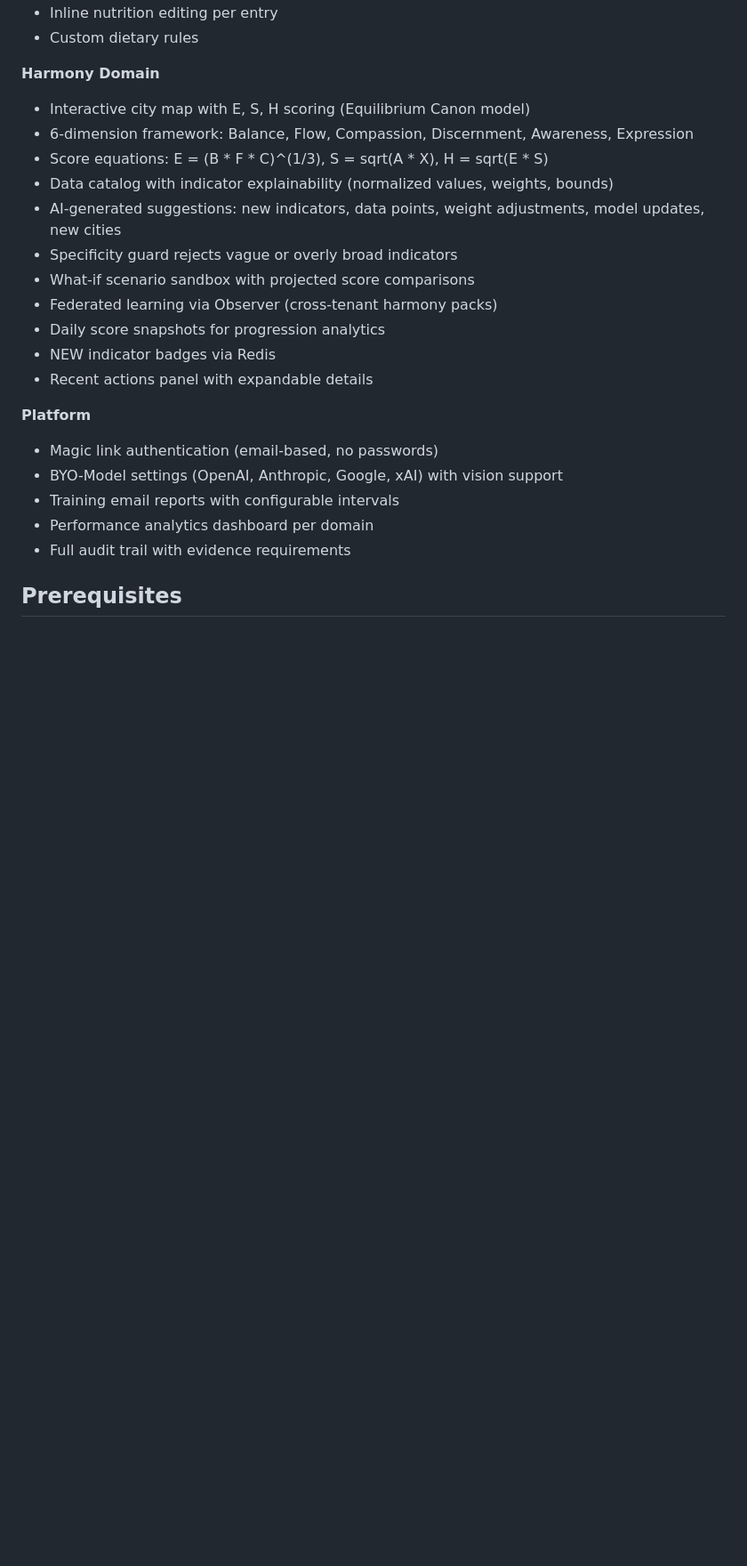
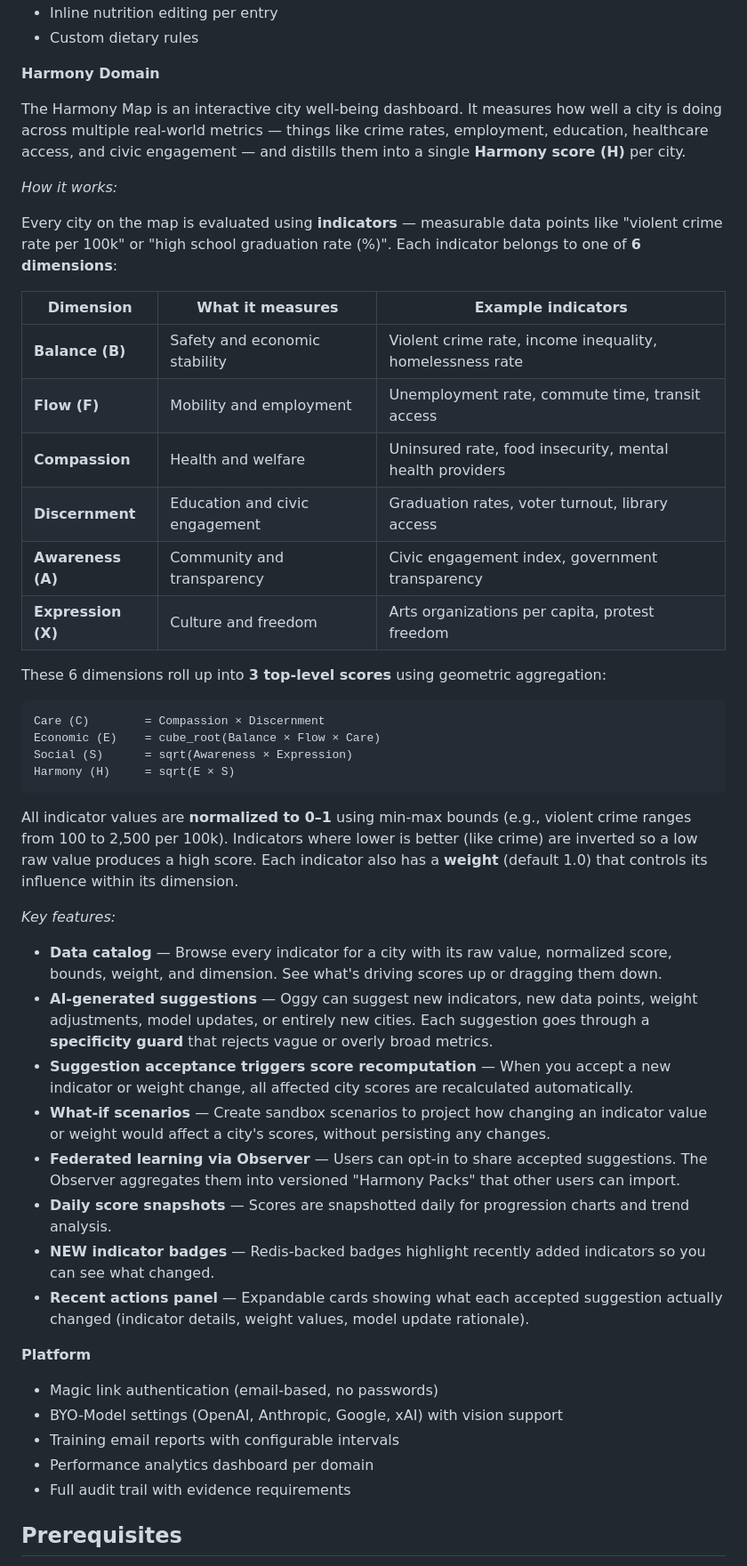
Before and after one commit to avyaktrout/Oggy, a Markdown page: README.md, the part around the change. Shown at 89% size. GitHub-like rendering; blank space fills up the shorter version.

````diff
--- a/README.md
+++ b/README.md
@@ -71,17 +71,43 @@ All application services share a single Docker image (`oggy-app`) with different
 - Custom dietary rules
 
 **Harmony Domain**
-- Interactive city map with E, S, H scoring (Equilibrium Canon model)
-- 6-dimension framework: Balance, Flow, Compassion, Discernment, Awareness, Expression
-- Score equations: E = (B * F * C)^(1/3), S = sqrt(A * X), H = sqrt(E * S)
-- Data catalog with indicator explainability (normalized values, weights, bounds)
-- AI-generated suggestions: new indicators, data points, weight adjustments, model updates, new cities
-- Specificity guard rejects vague or overly broad indicators
-- What-if scenario sandbox with projected score comparisons
-- Federated learning via Observer (cross-tenant harmony packs)
-- Daily score snapshots for progression analytics
-- NEW indicator badges via Redis
-- Recent actions panel with expandable details
+
+The Harmony Map is an interactive city well-being dashboard. It measures how well a city is doing across multiple real-world metrics — things like crime rates, employment, education, healthcare access, and civic engagement — and distills them into a single **Harmony score (H)** per city.
+
+*How it works:*
+
+Every city on the map is evaluated using **indicators** — measurable data points like "violent crime rate per 100k" or "high school graduation rate (%)". Each indicator belongs to one of **6 dimensions**:
+
+| Dimension | What it measures | Example indicators |
+|-----------|-----------------|-------------------|
+| **Balance (B)** | Safety and economic stability | Violent crime rate, income inequality, homelessness rate |
+| **Flow (F)** | Mobility and employment | Unemployment rate, commute time, transit access |
+| **Compassion** | Health and welfare | Uninsured rate, food insecurity, mental health providers |
+| **Discernment** | Education and civic engagement | Graduation rates, voter turnout, library access |
+| **Awareness (A)** | Community and transparency | Civic engagement index, government transparency |
+| **Expression (X)** | Culture and freedom | Arts organizations per capita, protest freedom |
+
+These 6 dimensions roll up into **3 top-level scores** using geometric aggregation:
+
+```
+Care (C)        = Compassion × Discernment
+Economic (E)    = cube_root(Balance × Flow × Care)
+Social (S)      = sqrt(Awareness × Expression)
+Harmony (H)     = sqrt(E × S)
+```
+
+All indicator values are **normalized to 0–1** using min-max bounds (e.g., violent crime ranges from 100 to 2,500 per 100k). Indicators where lower is better (like crime) are inverted so a low raw value produces a high score. Each indicator also has a **weight** (default 1.0) that controls its influence within its dimension.
+
+*Key features:*
+
+- **Data catalog** — Browse every indicator for a city with its raw value, normalized score, bounds, weight, and dimension. See what's driving scores up or dragging them down.
+- **AI-generated suggestions** — Oggy can suggest new indicators, new data points, weight adjustments, model updates, or entirely new cities. Each suggestion goes through a **specificity guard** that rejects vague or overly broad metrics.
+- **Suggestion acceptance triggers score recomputation** — When you accept a new indicator or weight change, all affected city scores are recalculated automatically.
+- **What-if scenarios** — Create sandbox scenarios to project how changing an indicator value or weight would affect a city's scores, without persisting any changes.
+- **Federated learning via Observer** — Users can opt-in to share accepted suggestions. The Observer aggregates them into versioned "Harmony Packs" that other users can import.
+- **Daily score snapshots** — Scores are snapshotted daily for progression charts and trend analysis.
+- **NEW indicator badges** — Redis-backed badges highlight recently added indicators so you can see what changed.
+- **Recent actions panel** — Expandable cards showing what each accepted suggestion actually changed (indicator details, weight values, model update rationale).
 
 **Platform**
 - Magic link authentication (email-based, no passwords)
````
